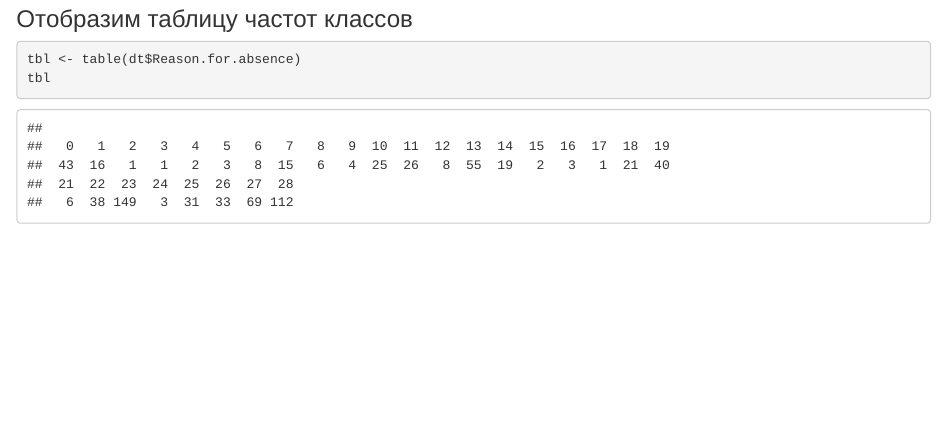
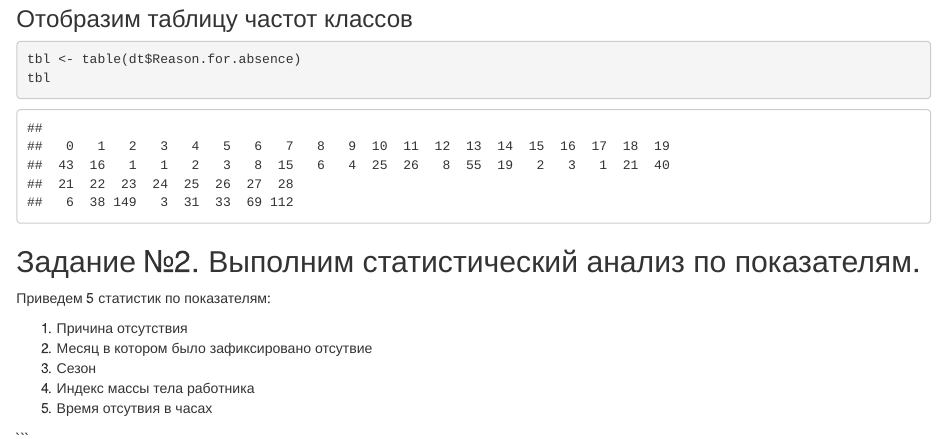
Before and after one commit to shutemov/RLaboratoryWork, an R Markdown document (LaboratoryReport.Rmd): the page in a window 1100 px wide, from 1730 px down. Rendered offline with R 4.5, knitr and Pandoc, with nearby package versions.

Commit message:
Добавляет 5 статистик по показателям датасета
Пункт задания 2

````diff
--- a/LaboratoryReport.Rmd
+++ b/LaboratoryReport.Rmd
@@ -53,6 +53,13 @@ tbl
 
 ## Задание №2. Выполним статистический анализ по показателям.
 
+Приведем 5 статистик по показателям:
+
+1. Причина отсутствия
+2. Месяц в котором было зафиксировано отсутвие
+3. Сезон
+4. Индекс массы тела работника
+5. Время отсутвия в часах
 
 
 ```{r}
````
